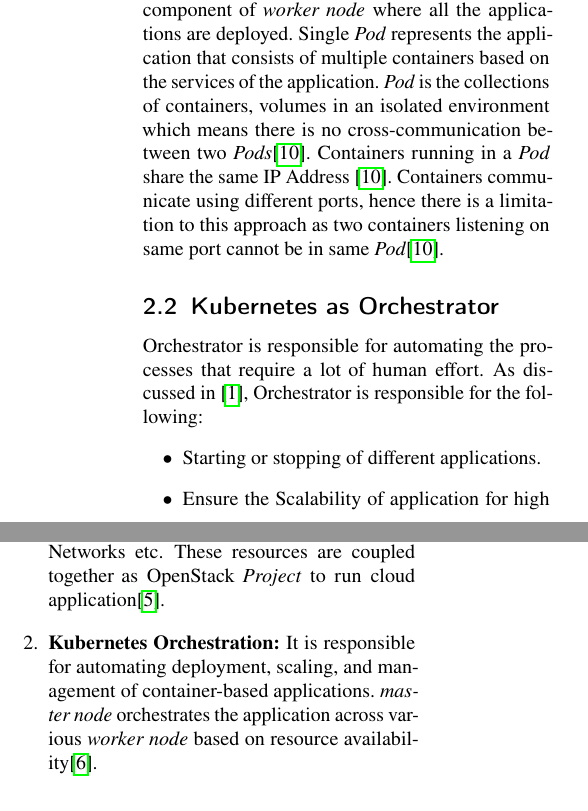
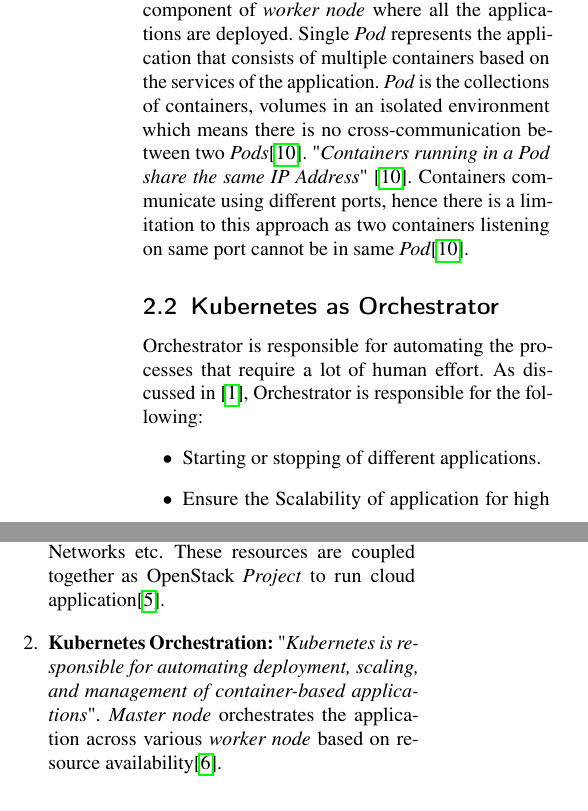
Before and after one commit to aahad91/Seminar-MLCN, a LaTeX paper (Initial-draft/template.tex, which reads Initial-draft/content.tex): two parts of the columns of page 3 of 11, joined at a grey line, cut so that both start at the same text. Compiled offline with pdfLaTeX.

Commit message:
plag fix!!

```diff
--- a/Initial-draft/content.tex
+++ b/Initial-draft/content.tex
@@ -40,7 +40,7 @@
   \caption{Kubernetes Cluster: Main Components\cite{Santos2019}}
   \label{fig:k8s-comp}
 \end{figure}
-Kubernetes is an open-source project that manages the container-based applications deployed over multiple hosts and act as Orchestrator which is responsible for deploying, managing, scaling of container-based application\cite{k8s-git}. Figure \ref{fig:k8s-comp} shows the main components coupled to work as one unit called kubernetes. It is based on master-slave model, consisting of one \emph{master node} and multiple \emph{worker nodes} \cite{Santos2019}. \emph{worker nodes} can be either physical or virtual resources such as physical servers or virtual machines. \emph{master node} communicates with \emph{worker nodes} using \emph{API} calls\cite{Santos2019}. \emph{API server} uses RESTFul API, for managing all the \emph{API} calls is also part of \emph{master node}. End-users communicate with the Kubernetes cluster using \emph{Kubectl}, which forward user requests to \emph{API server} and intern gets the result. \emph{Etcd} stores the data as key-value pairs, which is used to store all configurations, states. It is one of the main components of Kubernetes, which maintains the state across the cluster for synchronization of data\cite{Santos2019}. \emph{Control Manager} is responsible for monitoring of \emph{Etcd}. For any state change of cluster, \emph{Control Manager} forwards the new state request using \emph{API server}\cite{Santos2019}. \emph{Kube Scheduler} is discussed later in section \ref{sec:k8s_scheduler}. On \emph{worker node}, node agent known as \emph{Kubelet} which is responsible for maintain state-based on \emph{API server} request\cite{Santos2019}. For any state change communicated by \emph{API server}, \emph{Kubelet} performs the desired operation such as starting or deleting of Docker containers\cite{Santos2019}. \emph{Image Registry} is responsible for managing the images required to create the container applications. \emph{Pod} is the main component of \emph{worker node} where all the applications are deployed. Single \emph{Pod} represents the application that consists of multiple containers based on the services of the application. \emph{Pod} is the collections of containers, volumes in an isolated environment which means there is no cross-communication between two \emph{Pods}\cite{Santos2019}. Containers running in a \emph{Pod} share the same IP Address \cite{Santos2019}. Containers communicate using different ports, hence there is a limitation to this approach as two containers listening on same port cannot be in same \emph{Pod}\cite{Santos2019}.
+Kubernetes is an open-source project that manages the container-based applications deployed over multiple hosts and act as Orchestrator which is responsible for deploying, managing, scaling of container-based application\cite{k8s-git}. Figure \ref{fig:k8s-comp} shows the main components coupled to work as one unit called kubernetes. It is based on master-slave model, consisting of one \emph{master node} and multiple \emph{worker nodes} \cite{Santos2019}. \emph{worker nodes} can be either physical or virtual resources such as physical servers or virtual machines. \emph{master node} communicates with \emph{worker nodes} using \emph{API} calls\cite{Santos2019}. \emph{API server} uses RESTFul API, for managing all the \emph{API} calls is also part of \emph{master node}. End-users communicate with the Kubernetes cluster using \emph{Kubectl}, which forward user requests to \emph{API server} and intern gets the result. \emph{Etcd} stores the data as key-value pairs, which is used to store all configurations, states. It is one of the main components of Kubernetes, which maintains the state across the cluster for synchronization of data\cite{Santos2019}. \emph{Control Manager} is responsible for monitoring of \emph{Etcd}. For any state change of cluster, \emph{Control Manager} forwards the new state request using \emph{API server}\cite{Santos2019}. \emph{Kube Scheduler} is discussed later in section \ref{sec:k8s_scheduler}. On \emph{worker node}, node agent known as \emph{Kubelet} which is responsible for maintain state-based on \emph{API server} request\cite{Santos2019}. For any state change communicated by \emph{API server}, \emph{Kubelet} performs the desired operation such as starting or deleting of Docker containers\cite{Santos2019}. \emph{Image Registry} is responsible for managing the images required to create the container applications. \emph{Pod} is the main component of \emph{worker node} where all the applications are deployed. Single \emph{Pod} represents the application that consists of multiple containers based on the services of the application. \emph{Pod} is the collections of containers, volumes in an isolated environment which means there is no cross-communication between two \emph{Pods}\cite{Santos2019}. "\emph{Containers running in a Pod share the same IP Address}" \cite{Santos2019}. Containers communicate using different ports, hence there is a limitation to this approach as two containers listening on same port cannot be in same \emph{Pod}\cite{Santos2019}.
 \subsection{Kubernetes as Orchestrator}
 \label{sec:k8s_orchestrator}
 Orchestrator is responsible for automating the processes that require a lot of human effort. As discussed in \cite{containerjournal}, Orchestrator is responsible for the following:
@@ -53,7 +53,7 @@
 There are many Orchestrator currently available, but the most widely used are OpenStack and Kubernetes.
 \begin{enumerate}
   \item \textbf{OpenStack Orchestration:} It provides template-based orcestration for cloud application to run on OpenStack. Template allows to create resources such as Virtual machines(Instances), Storage(Volumes), Networks etc. These resources are coupled together as OpenStack \emph{Project} to run cloud application\cite{openstackOrchestrator}.
-  \item \textbf{Kubernetes Orchestration:} It is responsible for automating deployment, scaling, and management of container-based applications. \emph{master node} orchestrates the application across various \emph{worker node} based on resource availability\cite{k8s}.
+  \item \textbf{Kubernetes Orchestration:} "\emph{Kubernetes is responsible for automating deployment, scaling, and management of container-based applications}". \emph{Master node} orchestrates the application across various \emph{worker node} based on resource availability\cite{k8s}.
 \end{enumerate}
 \subsection{Kubernetes Resource Provisioning}
 \label{sec:k8s_scheduler}
```
Also changed, not shown: Initial-draft/template.pdf, 5 other files.
